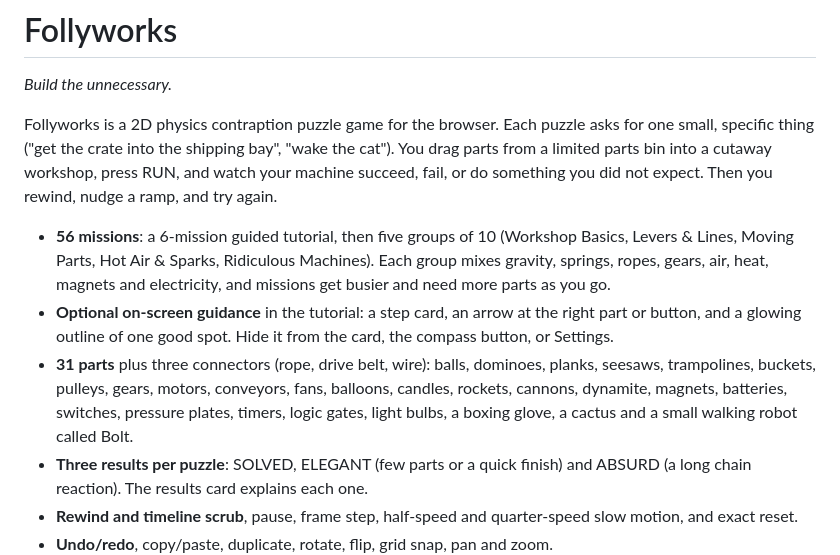
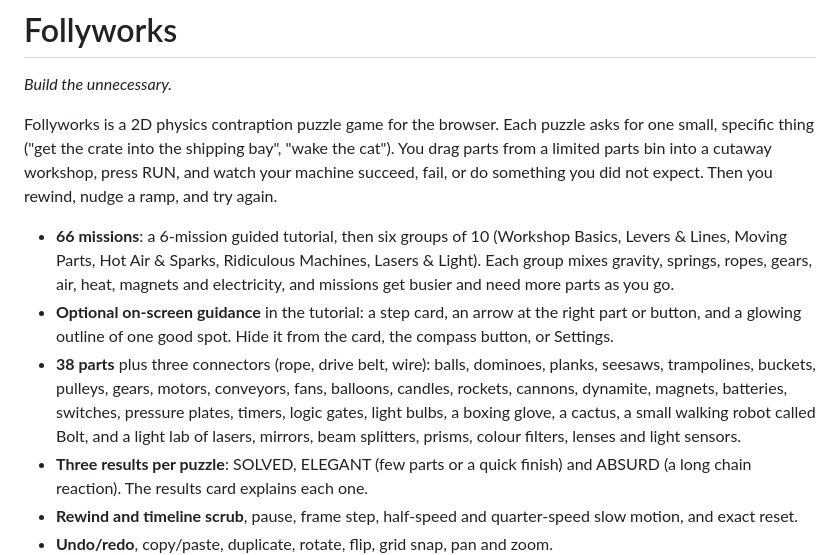
Before and after one commit to ProvisioInsights/Follyworks, a Markdown page: README.md, the part around the change. GitHub-like rendering.

Commit message:
Document the optics family and the Lasers & Light group
Co-Authored-By: Claude Opus 5.5 (1M context) <noreply@anthropic.com>
Claude-Session: https://claude.ai/code/session_017XMWDc2g8WXb9xcDRZWAiN

```diff
--- a/README.md
+++ b/README.md
@@ -4,9 +4,9 @@
 
 Follyworks is a 2D physics contraption puzzle game for the browser. Each puzzle asks for one small, specific thing ("get the crate into the shipping bay", "wake the cat"). You drag parts from a limited parts bin into a cutaway workshop, press RUN, and watch your machine succeed, fail, or do something you did not expect. Then you rewind, nudge a ramp, and try again.
 
-- **56 missions**: a 6-mission guided tutorial, then five groups of 10 (Workshop Basics, Levers & Lines, Moving Parts, Hot Air & Sparks, Ridiculous Machines). Each group mixes gravity, springs, ropes, gears, air, heat, magnets and electricity, and missions get busier and need more parts as you go.
+- **66 missions**: a 6-mission guided tutorial, then six groups of 10 (Workshop Basics, Levers & Lines, Moving Parts, Hot Air & Sparks, Ridiculous Machines, Lasers & Light). Each group mixes gravity, springs, ropes, gears, air, heat, magnets and electricity, and missions get busier and need more parts as you go.
 - **Optional on-screen guidance** in the tutorial: a step card, an arrow at the right part or button, and a glowing outline of one good spot. Hide it from the card, the compass button, or Settings.
-- **31 parts** plus three connectors (rope, drive belt, wire): balls, dominoes, planks, seesaws, trampolines, buckets, pulleys, gears, motors, conveyors, fans, balloons, candles, rockets, cannons, dynamite, magnets, batteries, switches, pressure plates, timers, logic gates, light bulbs, a boxing glove, a cactus and a small walking robot called Bolt.
+- **38 parts** plus three connectors (rope, drive belt, wire): balls, dominoes, planks, seesaws, trampolines, buckets, pulleys, gears, motors, conveyors, fans, balloons, candles, rockets, cannons, dynamite, magnets, batteries, switches, pressure plates, timers, logic gates, light bulbs, a boxing glove, a cactus, a small walking robot called Bolt, and a light lab of lasers, mirrors, beam splitters, prisms, colour filters, lenses and light sensors.
 - **Three results per puzzle**: SOLVED, ELEGANT (few parts or a quick finish) and ABSURD (a long chain reaction). The results card explains each one.
 - **Rewind and timeline scrub**, pause, frame step, half-speed and quarter-speed slow motion, and exact reset.
 - **Undo/redo**, copy/paste, duplicate, rotate, flip, grid snap, pan and zoom.
```
Also changed, not shown: ARCHITECTURE.md (+3 -1 lines), DECISIONS.md (+5 -0 lines).
